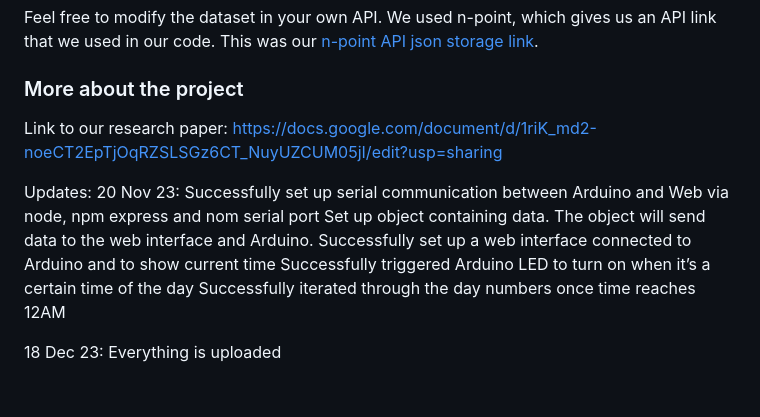
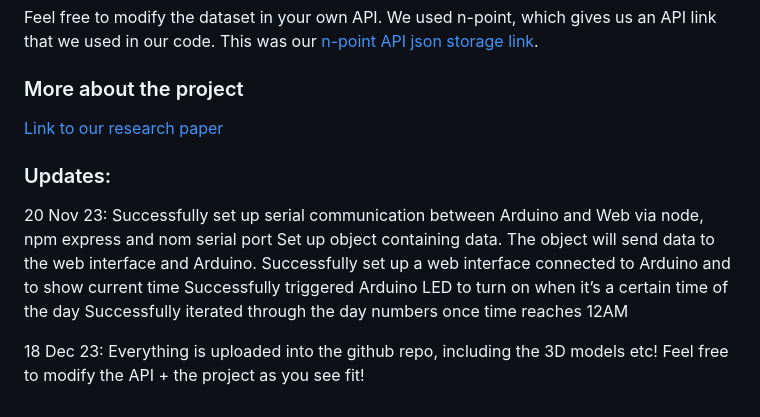
Before and after one commit to pepzicles/StainedUnderwearV2, a Markdown page: README.md, the part around one of its changes. Rendered like a GitHub page.

```diff
--- a/README.md
+++ b/README.md
@@ -36,9 +35,9 @@ Feel free to modify the dataset in your own API. We used n-point, which gives us
 This was our [n-point API json storage link](https://www.npoint.io/docs/bc3c6d62ee6f6735f00f).
 
 ### More about the project
-Link to our research paper: https://docs.google.com/document/d/1riK_md2-noeCT2EpTjOqRZSLSGz6CT_NuyUZCUM05jI/edit?usp=sharing
+[Link to our research paper](https://docs.google.com/document/d/1riK_md2-noeCT2EpTjOqRZSLSGz6CT_NuyUZCUM05jI/edit?usp=sharing)
 
-Updates:
+### Updates:
 20 Nov 23:
 Successfully set up serial communication between Arduino and Web via node, npm express and nom serial port
 Set up object containing data. The object will send data to the web interface and Arduino.
@@ -47,4 +46,4 @@ Successfully triggered Arduino LED to turn on when it’s a certain time of the
 Successfully iterated through the day numbers once time reaches 12AM
 
 18 Dec 23:
-Everything is uploaded
+Everything is uploaded into the github repo, including the 3D models etc! Feel free to modify the API + the project as you see fit!
```
Also changed, not shown: other parts of README.md (+0 -1 lines).
